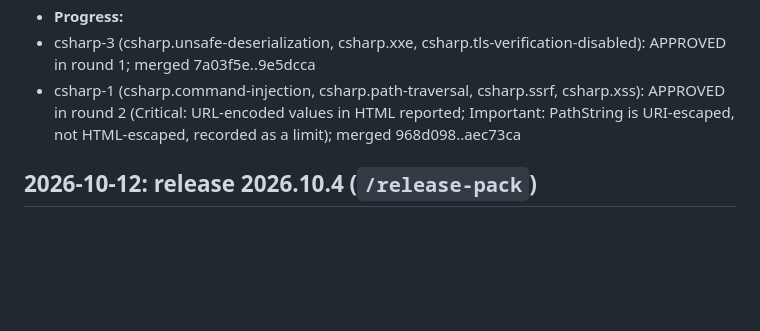
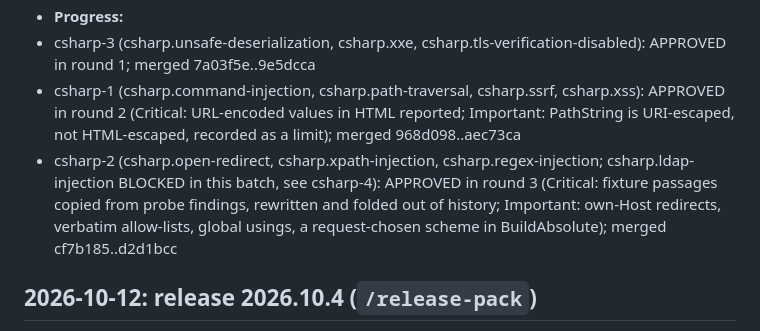
Before and after one commit to qualor-dev/qualor-rules, a Markdown page: LOG.md, the part around the change. Drawn GitHub-style; blank space fills up the shorter version.

Commit message:
docs(log): csharp-2 merged
Signed-off-by: Michael Gurfing <mike@qualor.dev>

```diff
--- a/LOG.md
+++ b/LOG.md
@@ -31,6 +31,7 @@ Entry format:
 - **Progress:**
 - csharp-3 (csharp.unsafe-deserialization, csharp.xxe, csharp.tls-verification-disabled): APPROVED in round 1; merged 7a03f5e..9e5dcca
 - csharp-1 (csharp.command-injection, csharp.path-traversal, csharp.ssrf, csharp.xss): APPROVED in round 2 (Critical: URL-encoded values in HTML reported; Important: PathString is URI-escaped, not HTML-escaped, recorded as a limit); merged 968d098..aec73ca
+- csharp-2 (csharp.open-redirect, csharp.xpath-injection, csharp.regex-injection; csharp.ldap-injection BLOCKED in this batch, see csharp-4): APPROVED in round 3 (Critical: fixture passages copied from probe findings, rewritten and folded out of history; Important: own-Host redirects, verbatim allow-lists, global usings, a request-chosen scheme in BuildAbsolute); merged cf7b185..d2d1bcc
 
 ## 2026-10-12: release 2026.10.4 (`/release-pack`)
 
```
